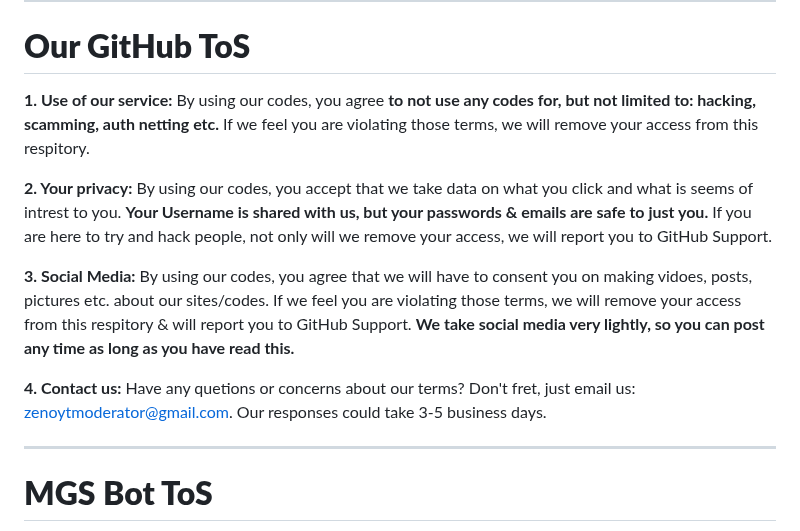
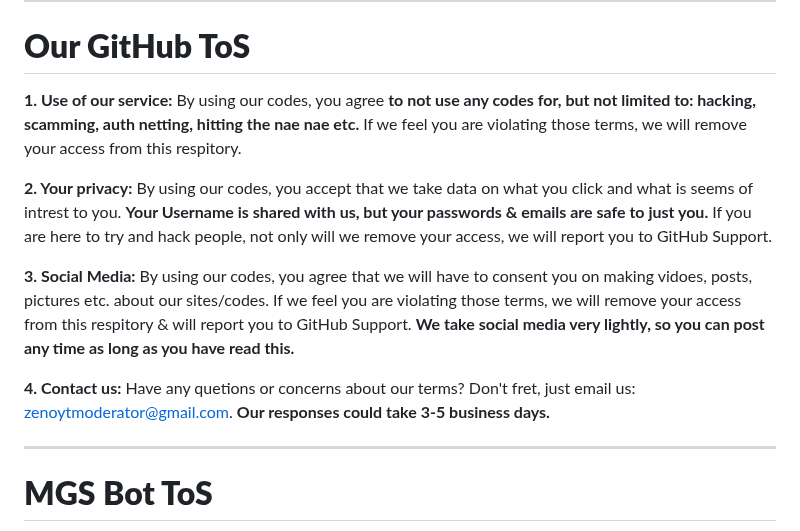
Before and after one commit to Zenoleader/MGS-Bot, a Markdown page: README.md, the part around the change. Drawn GitHub-style.

```diff
--- a/README.md
+++ b/README.md
@@ -69,13 +69,13 @@ We have added a new slowmode command (;slowmode [TIME (seconds)]) & a new lock &
 ------------------------------------------------------------------------------------------------------------------------------------------------------
 # **Our GitHub ToS**
 
-**1. Use of our service:** By using our codes, you agree **to not use any codes for, but not limited to: hacking, scamming, auth netting etc.** If we feel you are violating those terms, we will remove your access from this respitory.
+**1. Use of our service:** By using our codes, you agree **to not use any codes for, but not limited to: hacking, scamming, auth netting, hitting the nae nae etc.** If we feel you are violating those terms, we will remove your access from this respitory.
 
 **2. Your privacy:** By using our codes, you accept that we take data on what you click and what is seems of intrest to you. **Your Username is shared with us, but your passwords & emails are safe to just you.** If you are here to try and hack people, not only will we remove your access, we will report you to GitHub Support.
 
 **3. Social Media:** By using our codes, you agree that we will have to consent you on making vidoes, posts, pictures etc. about our sites/codes. If we feel you are violating those terms, we will remove your access from this respitory & will report you to GitHub Support. **We take social media very lightly, so you can post any time as long as you have read this.**
 
-**4. Contact us:** Have any quetions or concerns about our terms? Don't fret, just email us: [zenoytmoderator@gmail.com](https://mail.google.com/mail/u/0/?tab=rm&ogbl#inbox?compose=GTvVlcSGKZhBszrHHTQmKjJcLfbLQSHChbjFFbfRvSgDwxjnXSzVFDqcfTfNLFfRzhXtGlZZzqBKr). Our responses could take 3-5 business days.
+**4. Contact us:** Have any quetions or concerns about our terms? Don't fret, just email us: [zenoytmoderator@gmail.com](https://mail.google.com/mail/u/0/?tab=rm&ogbl#inbox?compose=GTvVlcSGKZhBszrHHTQmKjJcLfbLQSHChbjFFbfRvSgDwxjnXSzVFDqcfTfNLFfRzhXtGlZZzqBKr). **Our responses could take 3-5 business days.**
 
 ------------------------------------------------------------------------------------------------------------------------------------------------------
 # **MGS Bot ToS**
```
